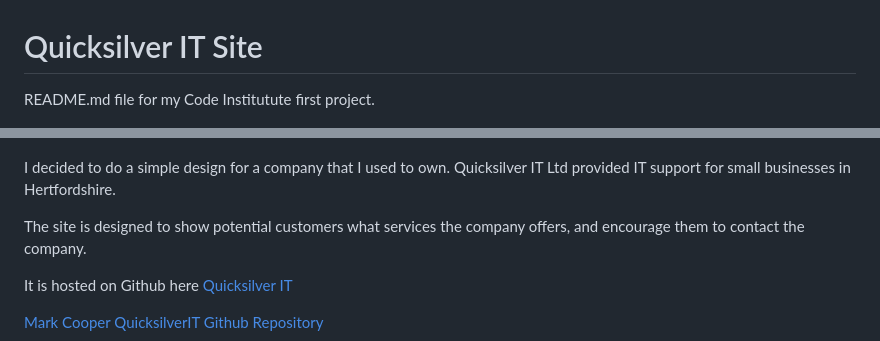
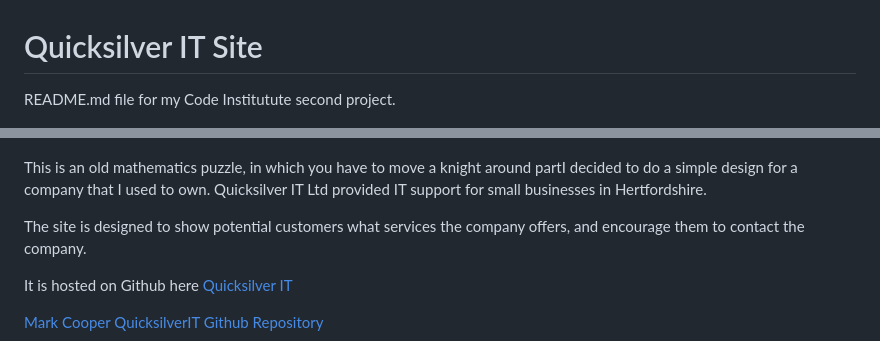
Before and after one commit to mark279455/KnightsTour, a Markdown page: README.md, 2 parts joined by grey strips. Rendered like a GitHub page.

Commit message:
same as last - clean up of pictures and code etc - one file save missed

```diff
--- a/README.md
+++ b/README.md
@@ -1,10 +1,10 @@
 # Quicksilver IT Site
 
-README.md file for my Code Institutute first project.
+README.md file for my Code Institutute second project.
 
 ![Techsini](documentation/testing/techsini.JPG)
 
-I decided to do a simple design for a company that I used to own.
+This is an old mathematics puzzle, in which you have to move a knight around partI decided to do a simple design for a company that I used to own.
 Quicksilver IT Ltd provided IT support for small businesses in Hertfordshire.
 
 The site is designed to show potential customers what services the company offers, and encourage them to contact the company.
```
